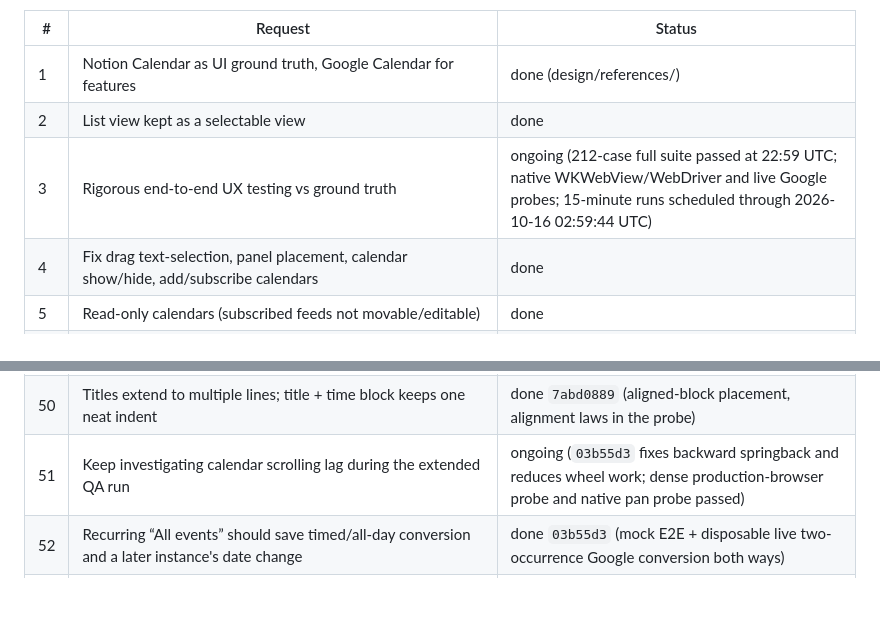
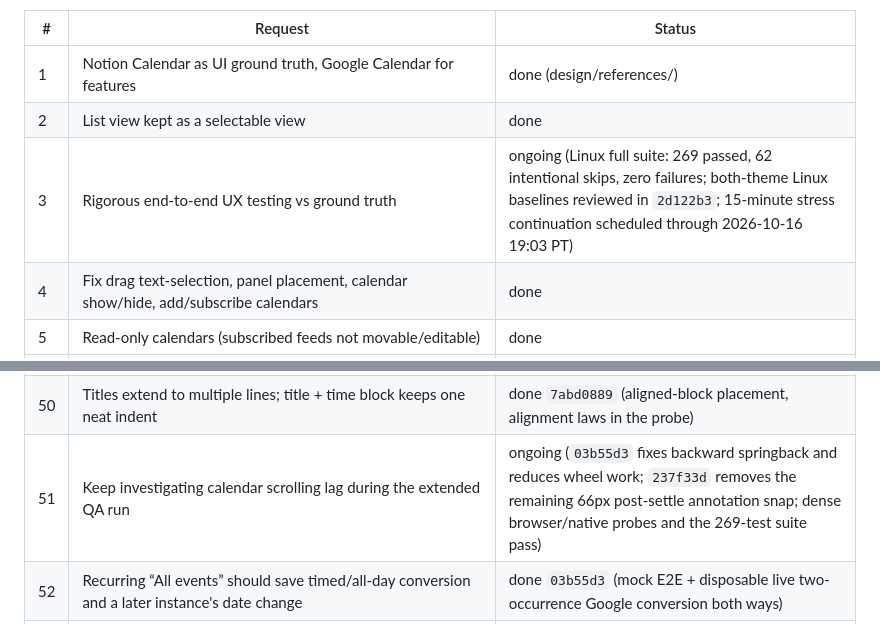
Before and after one commit to joshuayanggithub/northstar-calendar, a Markdown page: REQUESTS.md, 2 parts joined by grey strips. GitHub-like rendering; blank space fills up the shorter version.

```diff
--- a/REQUESTS.md
+++ b/REQUESTS.md
@@ -7,7 +7,7 @@ tracking: FEATURES.md for the parity matrix, e2e/QA-BACKLOG.md for QA items.)
 |---|---|---|
 | 1 | Notion Calendar as UI ground truth, Google Calendar for features | done (design/references/) |
 | 2 | List view kept as a selectable view | done |
-| 3 | Rigorous end-to-end UX testing vs ground truth | ongoing (212-case full suite passed at 22:59 UTC; native WKWebView/WebDriver and live Google probes; 15-minute runs scheduled through 2026-10-16 02:59:44 UTC) |
+| 3 | Rigorous end-to-end UX testing vs ground truth | ongoing (Linux full suite: 269 passed, 62 intentional skips, zero failures; both-theme Linux baselines reviewed in `2d122b3`; 15-minute stress continuation scheduled through 2026-10-16 19:03 PT) |
 | 4 | Fix drag text-selection, panel placement, calendar show/hide, add/subscribe calendars | done |
 | 5 | Read-only calendars (subscribed feeds not movable/editable) | done |
 | 6 | Recurring edit scope popup (this / this+following / all) | done (`a72e439` also enables safe fixed-count splits; native Google COUNT=3 round trip passed) |
@@ -55,7 +55,7 @@ tracking: FEATURES.md for the parity matrix, e2e/QA-BACKLOG.md for QA items.)
 | 48 | Reorient title/time to fit the odd shapes the joints and C-shapes leave (step pockets, sideways spine time), verified with screenshots | done `2fc384d8` (CAPTURE=1 e2e/capture.spec.ts for 2x column crops) |
 | 49 | Test in the real app window (not only Chromium) | done `7abd0889` (debug `CAL_SANDBOX` mode + e2e/sandbox_app.sh + e2e/realwindow.spec.ts; never touches the live DB or Google) |
 | 50 | Titles extend to multiple lines; title + time block keeps one neat indent | done `7abd0889` (aligned-block placement, alignment laws in the probe) |
-| 51 | Keep investigating calendar scrolling lag during the extended QA run | ongoing (`03b55d3` fixes backward springback and reduces wheel work; dense production-browser probe and native pan probe passed) |
+| 51 | Keep investigating calendar scrolling lag during the extended QA run | ongoing (`03b55d3` fixes backward springback and reduces wheel work; `237f33d` removes the remaining 66px post-settle annotation snap; dense browser/native probes and the 269-test suite pass) |
 | 52 | Recurring “All events” should save timed/all-day conversion and a later instance's date change | done `03b55d3` (mock E2E + disposable live two-occurrence Google conversion both ways) |
 | 51 | Reconcile: "didn't happen" (✕) deletes the event; "canceled" = skipped but kept on the calendar (struck through) | done `d47e56b1` (all surfaces: hover ✕, cluster rows, context menu, panel, R triage X/C; ⌘Z restores a delete) |
 | 52 | Goal-driven work must stand out: animated gold shine ring (like a shine-border button), bold title, no star glyphs | done `d2e3011f` (ring follows joints/C-shapes; suggestions get a still, quieter ring) |
```
Also changed, not shown: FEATURES.md (+2 -2 lines), TODO.md (+17 -9 lines).
